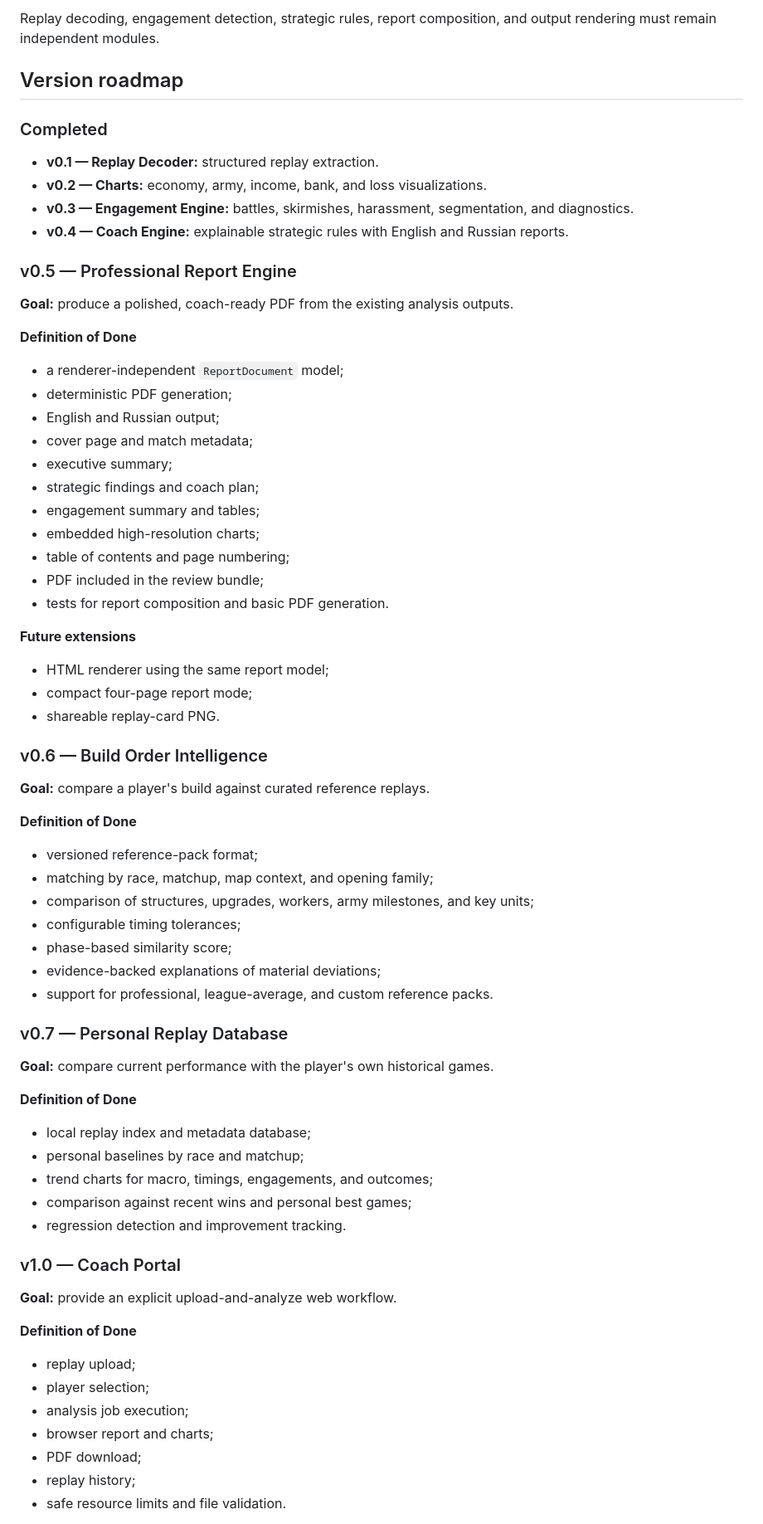
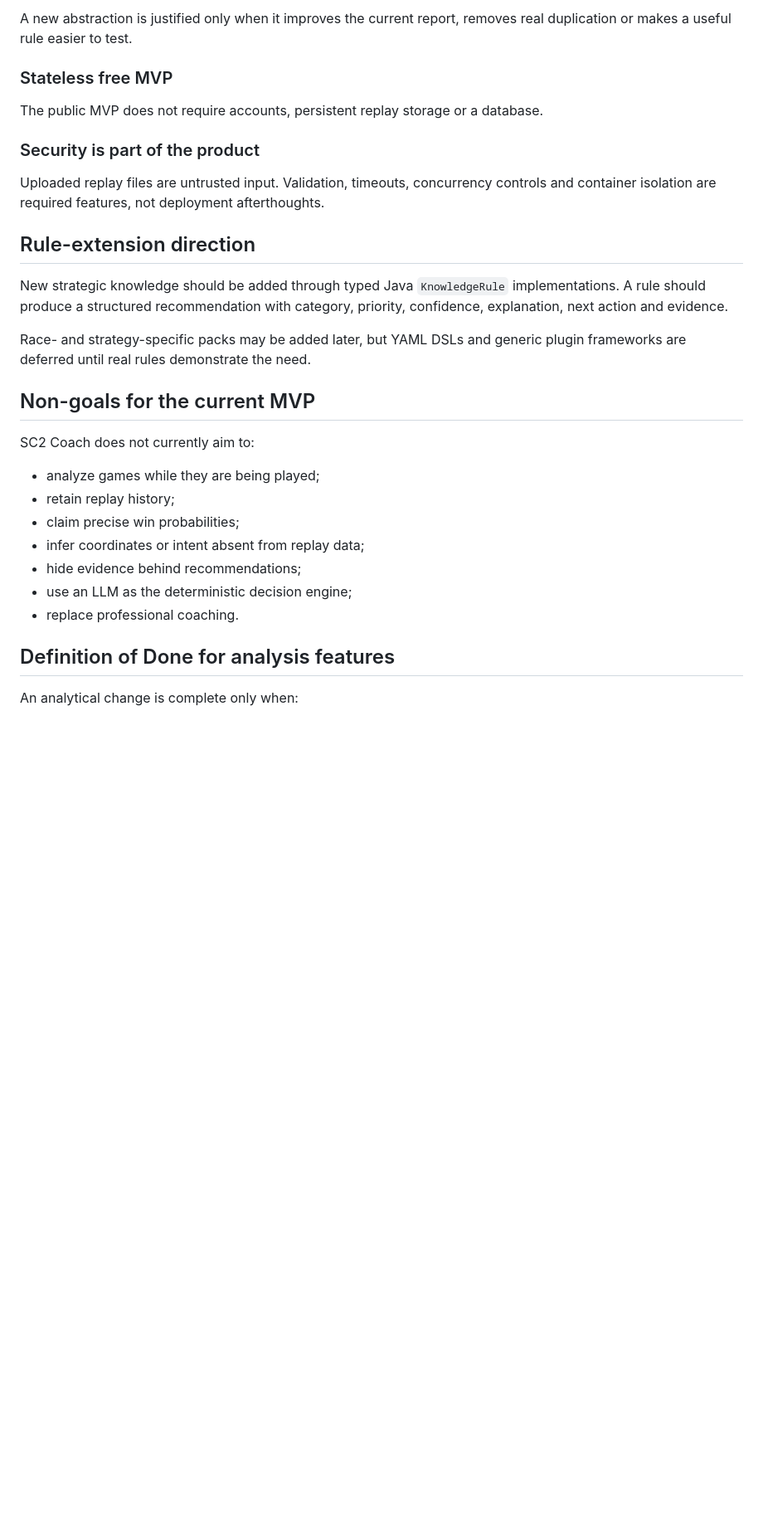
Before and after one commit to falcon-ts50/sc2-coach-ai, a Markdown page: ROADMAP.md, the part around one of its changes. Shown at 83% size. Rendered like a GitHub page; blank space fills up the shorter version.

Commit message:
Align roadmap with completed MVP and next analysis work

```diff
--- a/ROADMAP.md
+++ b/ROADMAP.md
@@ -61,76 +146,33 @@ The core engine must not depend on nondeterministic LLM output. Optional AI inte
 
-Replay decoding, engagement detection, strategic rules, report composition, and output rendering must remain independent modules.
+A new abstraction is justified only when it improves the current report, removes real duplication or makes a useful rule easier to test.
 
-## Version roadmap
+### Stateless free MVP
 
-### Completed
+The public MVP does not require accounts, persistent replay storage or a database.
 
-- **v0.1 — Replay Decoder:** structured replay extraction.
-- **v0.2 — Charts:** economy, army, income, bank, and loss visualizations.
-- **v0.3 — Engagement Engine:** battles, skirmishes, harassment, segmentation, and diagnostics.
-- **v0.4 — Coach Engine:** explainable strategic rules with English and Russian reports.
+### Security is part of the product
 
-### v0.5 — Professional Report Engine
+Uploaded replay files are untrusted input. Validation, timeouts, concurrency controls and container isolation are required features, not deployment afterthoughts.
 
-**Goal:** produce a polished, coach-ready PDF from the existing analysis outputs.
+## Rule-extension direction
 
-**Definition of Done**
+New strategic knowledge should be added through typed Java `KnowledgeRule` implementations. A rule should produce a structured recommendation with category, priority, confidence, explanation, next action and evidence.
 
-- a renderer-independent `ReportDocument` model;
-- deterministic PDF generation;
-- English and Russian output;
-- cover page and match metadata;
-- executive summary;
-- strategic findings and coach plan;
-- engagement summary and tables;
-- embedded high-resolution charts;
-- table of contents and page numbering;
-- PDF included in the review bundle;
-- tests for report composition and basic PDF generation.
+Race- and strategy-specific packs may be added later, but YAML DSLs and generic plugin frameworks are deferred until real rules demonstrate the need.
 
-**Future extensions**
+## Non-goals for the current MVP
 
-- HTML renderer using the same report model;
-- compact four-page report mode;
-- shareable replay-card PNG.
+SC2 Coach does not currently aim to:
 
-### v0.6 — Build Order Intelligence
+- analyze games while they are being played;
+- retain replay history;
+- claim precise win probabilities;
+- infer coordinates or intent absent from replay data;
+- hide evidence behind recommendations;
+- use an LLM as the deterministic decision engine;
+- replace professional coaching.
 
-**Goal:** compare a player's build against curated reference replays.
+## Definition of Done for analysis features
 
-**Definition of Done**
+An analytical change is complete only when:
 
-- versioned reference-pack format;
-- matching by race, matchup, map context, and opening family;
-- comparison of structures, upgrades, workers, army milestones, and key units;
-- configurable timing tolerances;
-- phase-based similarity score;
-- evidence-backed explanations of material deviations;
-- support for professional, league-average, and custom reference packs.
-
-### v0.7 — Personal Replay Database
-
-**Goal:** compare current performance with the player's own historical games.
-
-**Definition of Done**
-
-- local replay index and metadata database;
-- personal baselines by race and matchup;
-- trend charts for macro, timings, engagements, and outcomes;
-- comparison against recent wins and personal best games;
-- regression detection and improvement tracking.
-
-### v1.0 — Coach Portal
-
-**Goal:** provide an explicit upload-and-analyze web workflow.
-
-**Definition of Done**
-
-- replay upload;
-- player selection;
-- analysis job execution;
-- browser report and charts;
-- PDF download;
-- replay history;
-- safe resource limits and file validation.
-
```
Also changed, not shown: other parts of ROADMAP.md (+123 -87 lines).
